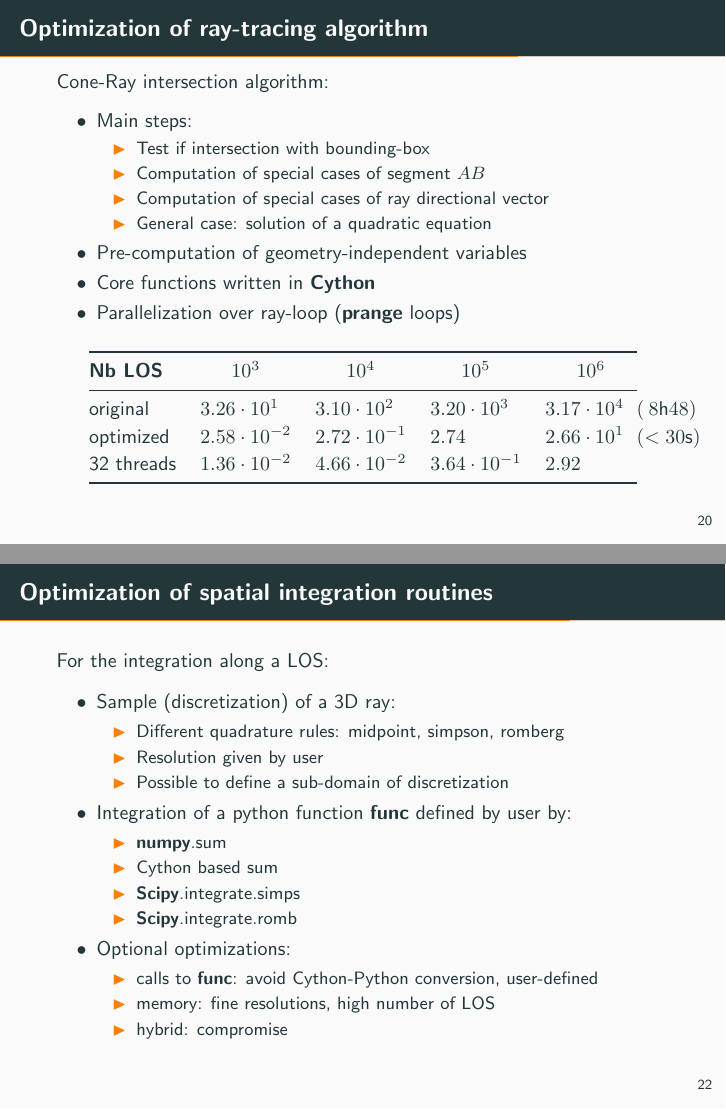
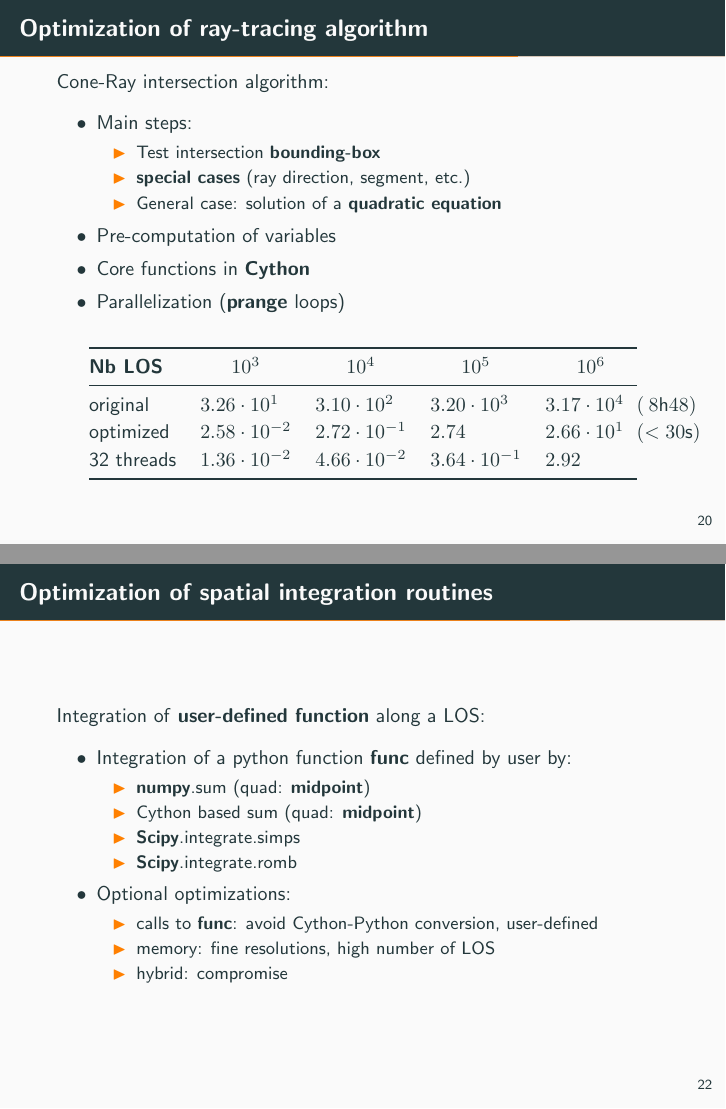
Before and after one commit to ToFuProject/tofu, LaTeX slides (Notes_Upgrades/Communications/Euroscipy2019/2019_LM_Euroscipy.tex): pages 27 and 29 of 36 before the commit and pages 28 and 30 of 37 after it, joined at a grey line. Compiled offline with pdfLaTeX.

Commit message:
[euroscipy] update

```diff
--- a/Notes_Upgrades/Communications/Euroscipy2019/2019_LM_Euroscipy.tex
+++ b/Notes_Upgrades/Communications/Euroscipy2019/2019_LM_Euroscipy.tex
@@ -618,21 +610,18 @@ Cone-Ray intersection algorithm:
 	\begin{itemize}
 	\item Main steps:
 	\begin{itemize}
-		\item Test if intersection with bounding-box
-		\item Computation of special cases of segment $AB$
-		\item Computation of special cases of ray directional vector
-		\item General case: solution of a quadratic equation
+		\item Test intersection \textbf{bounding-box}
+		\item \textbf{special cases} (ray direction, segment, etc.)
+		\item General case: solution of a\textbf{ quadratic equation}
 	\end{itemize}
-	\item Pre-computation of geometry-independent variables
-	\item Core functions written in \textbf{Cython}
-	\item Parallelization over ray-loop (\textbf{prange} loops)
+	\item Pre-computation of variables
+	\item Core functions in \textbf{Cython}
+	\item Parallelization (\textbf{prange} loops)
 	\end{itemize}
-
-% TODO : moins de texte au dessus
+\pause
 \begin{table}[h] % just use this specifier if really needed.
     \centering
     \label{tab:LOS_init_sirrah}
-    % Visionner le code LaTeX du paragraphe 0
 	\sisetup{round-mode=places}
      \begin{tabular}{@{}l*{4}{S[table-format=1.2e-1,scientific-notation=true]}@{}}
        \toprule
@@ -667,19 +656,12 @@ Cone-Ray intersection algorithm:
 \begin{frame}
 \frametitle{Optimization of spatial integration routines}
 
-For the integration along a LOS:
-% rajouter equation et redire que fonction definie par utilisateur
+Integration of \textbf{user-defined function} along a LOS:
 	\begin{itemize}
-	\item Sample (discretization) of a 3D ray:
-		\begin{itemize}
-		\item Different quadrature rules: midpoint, simpson, romberg
-		\item Resolution given by user
-		\item Possible to define a sub-domain of discretization
-		\end{itemize}
 	\item Integration of a python function \textbf{func} defined by user by:
 		\begin{itemize}
-		\item \textbf{numpy}.sum
-		\item Cython based sum
+		\item \textbf{numpy}.sum (quad: \textbf{midpoint})
+		\item Cython based sum (quad: \textbf{midpoint})
 		\item \textbf{Scipy}.integrate.simps
 		\item \textbf{Scipy}.integrate.romb
 		\end{itemize}
```
Also changed, not shown: Notes_Upgrades/Communications/Euroscipy2019/2019_LM_Euroscipy.tex (9 more changed lines).
